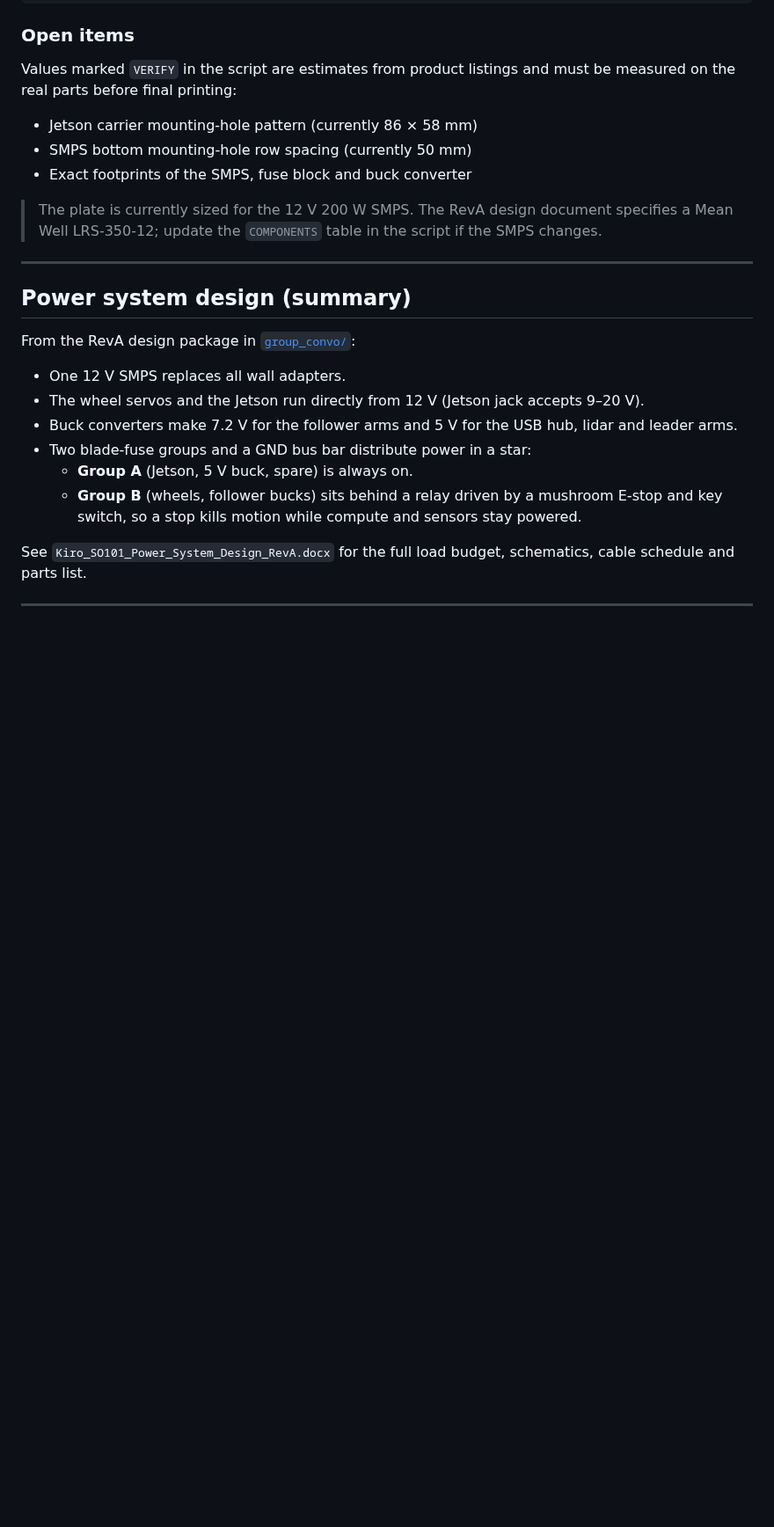
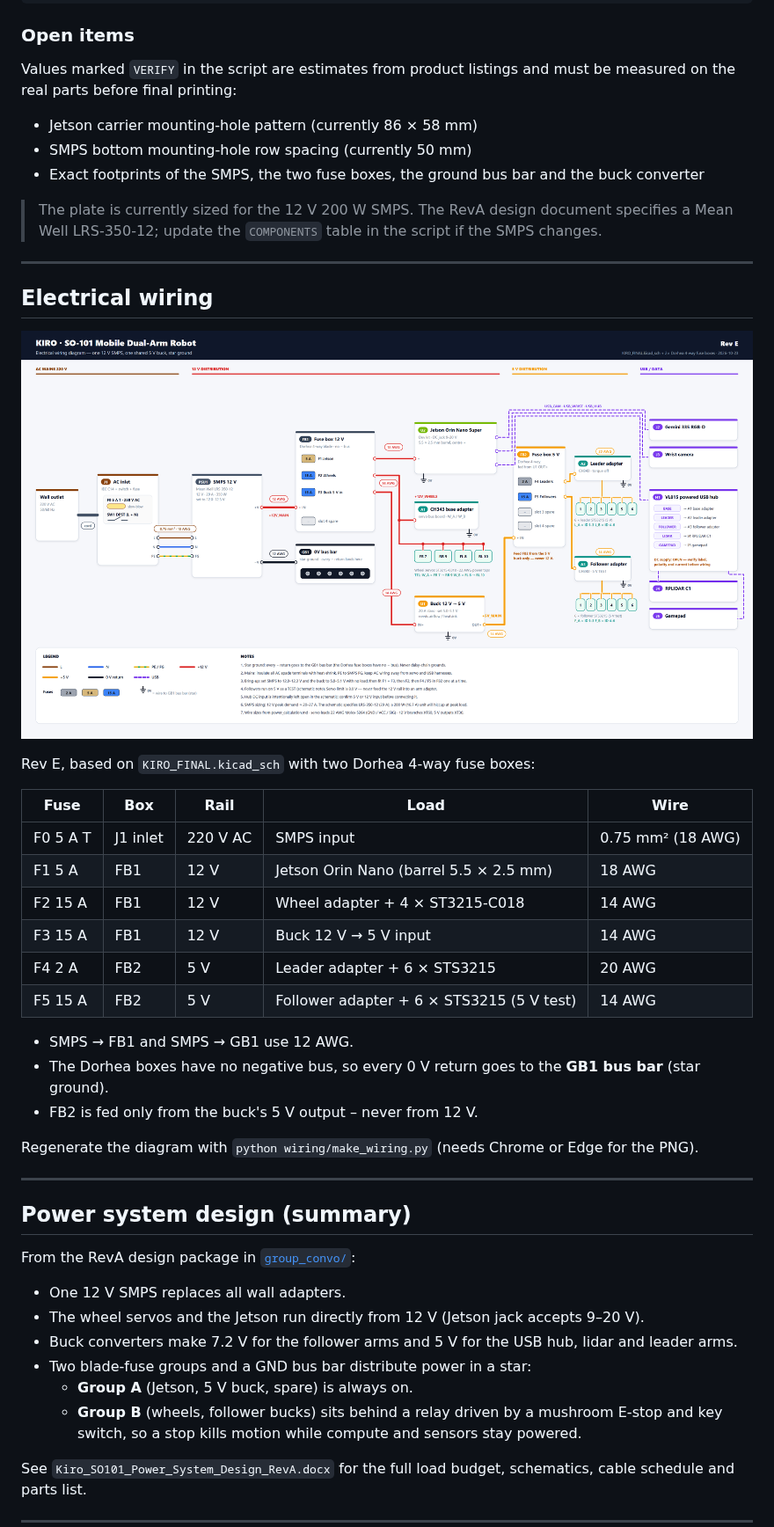
Before and after one commit to incom8134-web/Kiro_wiring, a Markdown page: README.md, the part around one of its changes. Shown at 88% size. Drawn GitHub-style; pictures changed too: wiring/kiro_wiring_diagram.png (added); blank space fills up the shorter version.

```diff
--- a/README.md
+++ b/README.md
@@ -76,9 +78,34 @@ Values marked `VERIFY` in the script are estimates from product listings and mus
 
 - Jetson carrier mounting-hole pattern (currently 86 × 58 mm)
 - SMPS bottom mounting-hole row spacing (currently 50 mm)
-- Exact footprints of the SMPS, fuse block and buck converter
+- Exact footprints of the SMPS, the two fuse boxes, the ground bus bar and the buck converter
 
 > The plate is currently sized for the 12 V 200 W SMPS. The RevA design document specifies a Mean Well LRS-350-12; update the `COMPONENTS` table in the script if the SMPS changes.
+
+---
+
+## Electrical wiring
+
+<p align="center">
+  <img src="wiring/kiro_wiring_diagram.png" alt="Kiro electrical wiring diagram" width="100%">
+</p>
+
+Rev E, based on `KIRO_FINAL.kicad_sch` with two Dorhea 4-way fuse boxes:
+
+| Fuse | Box | Rail | Load | Wire |
+|---|---|---|---|---|
+| F0 5 A T | J1 inlet | 220 V AC | SMPS input | 0.75 mm² (18 AWG) |
+| F1 5 A | FB1 | 12 V | Jetson Orin Nano (barrel 5.5 × 2.5 mm) | 18 AWG |
+| F2 15 A | FB1 | 12 V | Wheel adapter + 4 × ST3215-C018 | 14 AWG |
+| F3 15 A | FB1 | 12 V | Buck 12 V → 5 V input | 14 AWG |
+| F4 2 A | FB2 | 5 V | Leader adapter + 6 × STS3215 | 20 AWG |
+| F5 15 A | FB2 | 5 V | Follower adapter + 6 × STS3215 (5 V test) | 14 AWG |
+
+- SMPS → FB1 and SMPS → GB1 use 12 AWG.
+- The Dorhea boxes have no negative bus, so every 0 V return goes to the **GB1 bus bar** (star ground).
+- FB2 is fed only from the buck's 5 V output – never from 12 V.
+
+Regenerate the diagram with `python wiring/make_wiring.py` (needs Chrome or Edge for the PNG).
 
 ---
 
```
Also changed, not shown: other parts of README.md (+3 -1 lines), 11 other files.
